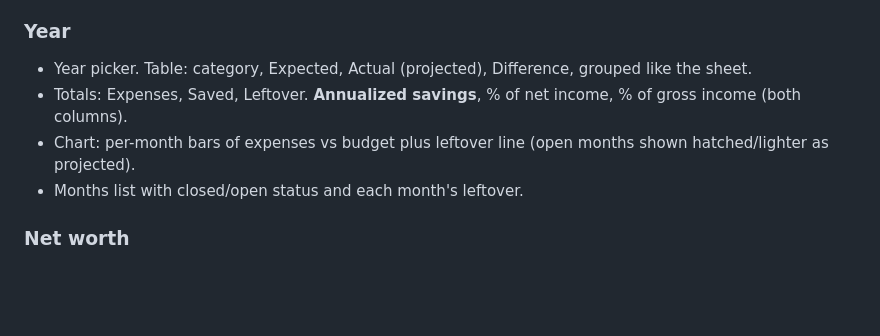
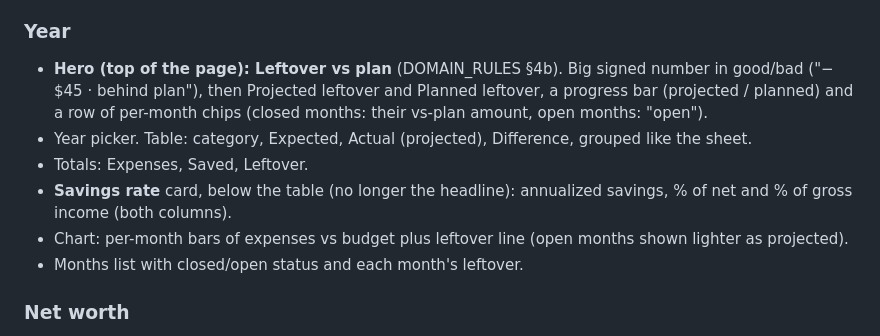
Before and after one commit to cev64/budgetapp, a Markdown page: PRODUCT_SPEC.md, the part around the change. GitHub-like rendering; blank space fills up the shorter version.

```diff
--- a/PRODUCT_SPEC.md
+++ b/PRODUCT_SPEC.md
@@ -43,11 +43,14 @@ on web, plus keyboard shortcut `N`).
 - "All transactions" tab: every transaction this month, filter by category, sorted by date.
 
 ### Year
+- **Hero (top of the page): Leftover vs plan** (DOMAIN_RULES §4b). Big signed number in good/bad
+  ("−$45 · behind plan"), then Projected leftover and Planned leftover, a progress bar
+  (projected / planned) and a row of per-month chips (closed months: their vs-plan amount, open months: "open").
 - Year picker. Table: category, Expected, Actual (projected), Difference, grouped like the sheet.
-- Totals: Expenses, Saved, Leftover. **Annualized savings**, % of net income, % of gross income (both columns).
-- Chart: per-month bars of expenses vs budget plus leftover line (open months shown hatched/lighter as projected).
+- Totals: Expenses, Saved, Leftover.
+- **Savings rate** card, below the table (no longer the headline): annualized savings, % of net and % of gross income (both columns).
+- Chart: per-month bars of expenses vs budget plus leftover line (open months shown lighter as projected).
 - Months list with closed/open status and each month's leftover.
-
 ### Net worth
 - Net worth total, Super liquid assets, Net reconciliations, each with change vs 30 days ago.
 - **History chart** (DOMAIN_RULES §5b): line/area chart of net worth over time with a segmented range
```
Also changed, not shown: docs/DOMAIN_RULES.md (+20 -0 lines), docs/UI_ANATOMY.md (+9 -5 lines).
